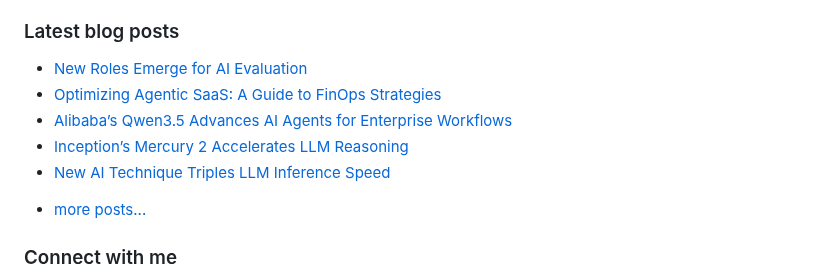
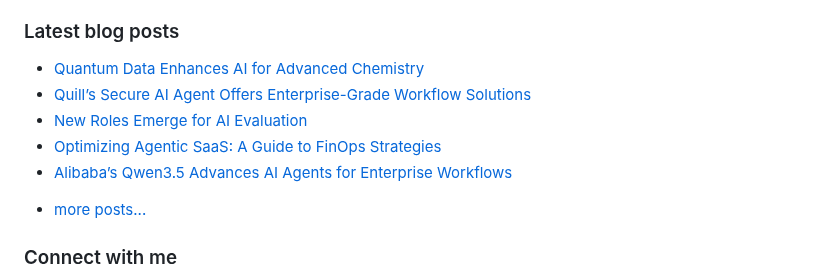
Before and after one commit to vpodk/vpodk, a Markdown page: README.md, the part around the change. GitHub-like rendering.

Commit message:
Updated with the latest blog posts

```diff
--- a/README.md
+++ b/README.md
@@ -7,11 +7,11 @@ This experience allows me to code in most programming languages and technologies
 ### Latest blog posts
 
 <!-- BLOG-POST-LIST:START -->
+- [Quantum Data Enhances AI for Advanced Chemistry](https://medium.com/data-science-collective/quantum-data-enhances-ai-for-advanced-chemistry-2755a02572af?source=rss-22947912adc0------2)
+- [Quill’s Secure AI Agent Offers Enterprise-Grade Workflow Solutions](https://medium.com/majordigest/quills-secure-ai-agent-offers-enterprise-grade-workflow-solutions-f80cd7792686?source=rss-22947912adc0------2)
 - [New Roles Emerge for AI Evaluation](https://pub.aimind.so/new-roles-emerge-for-ai-evaluation-9096c01d8f79?source=rss-22947912adc0------2)
 - [Optimizing Agentic SaaS: A Guide to FinOps Strategies](https://medium.datadriveninvestor.com/optimizing-agentic-saas-a-guide-to-finops-strategies-060780177e53?source=rss-22947912adc0------2)
 - [Alibaba’s Qwen3.5 Advances AI Agents for Enterprise Workflows](https://medium.com/majordigest/alibabas-qwen3-5-advances-ai-agents-for-enterprise-workflows-d02eef8a7d9a?source=rss-22947912adc0------2)
-- [Inception’s Mercury 2 Accelerates LLM Reasoning](https://levelup.gitconnected.com/inceptions-mercury-2-accelerates-llm-reasoning-b4dc0e1ee629?source=rss-22947912adc0------2)
-- [New AI Technique Triples LLM Inference Speed](https://pub.aimind.so/new-ai-technique-triples-llm-inference-speed-1bc1dd3caf61?source=rss-22947912adc0------2)
 <!-- BLOG-POST-LIST:END -->
 - [more posts...](https://medium.com/@vpodk)
 
```
